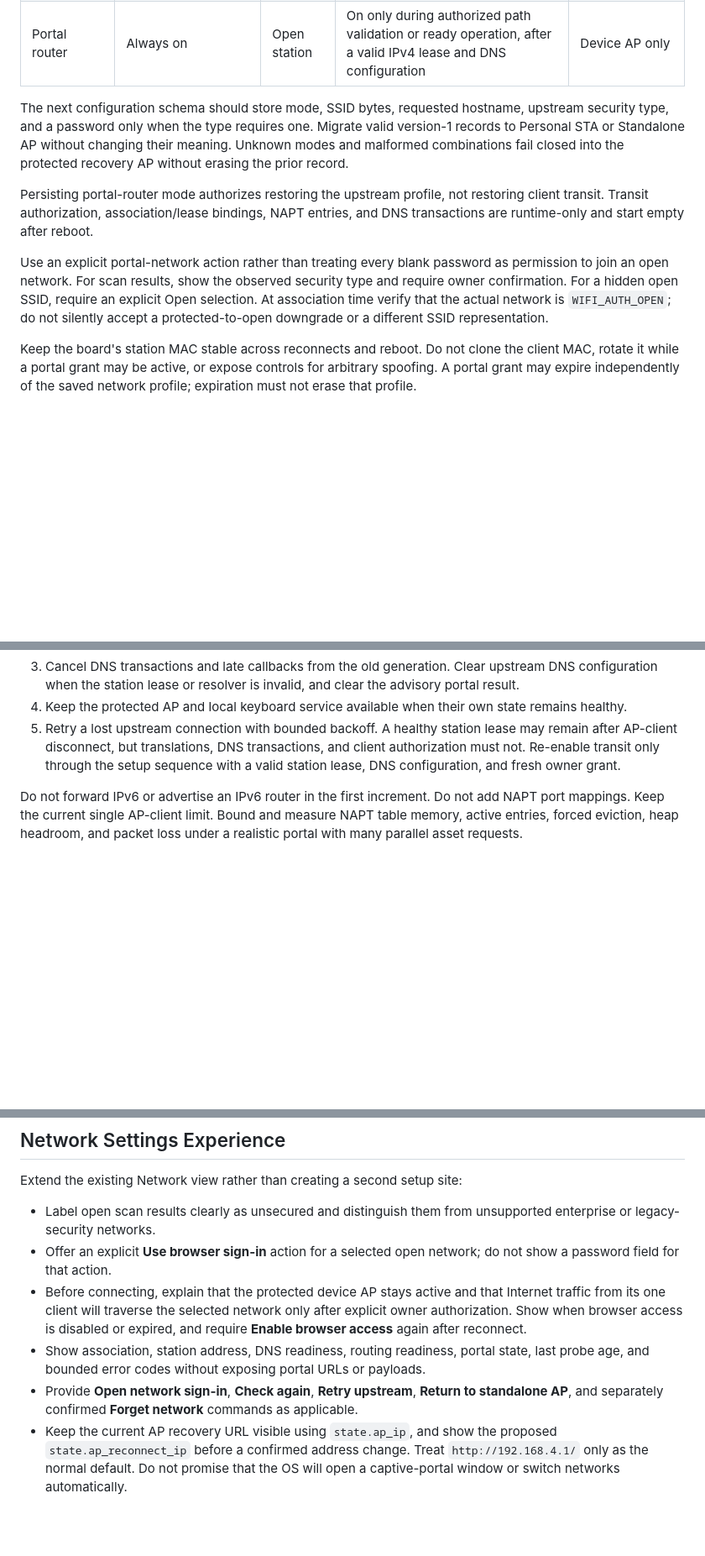
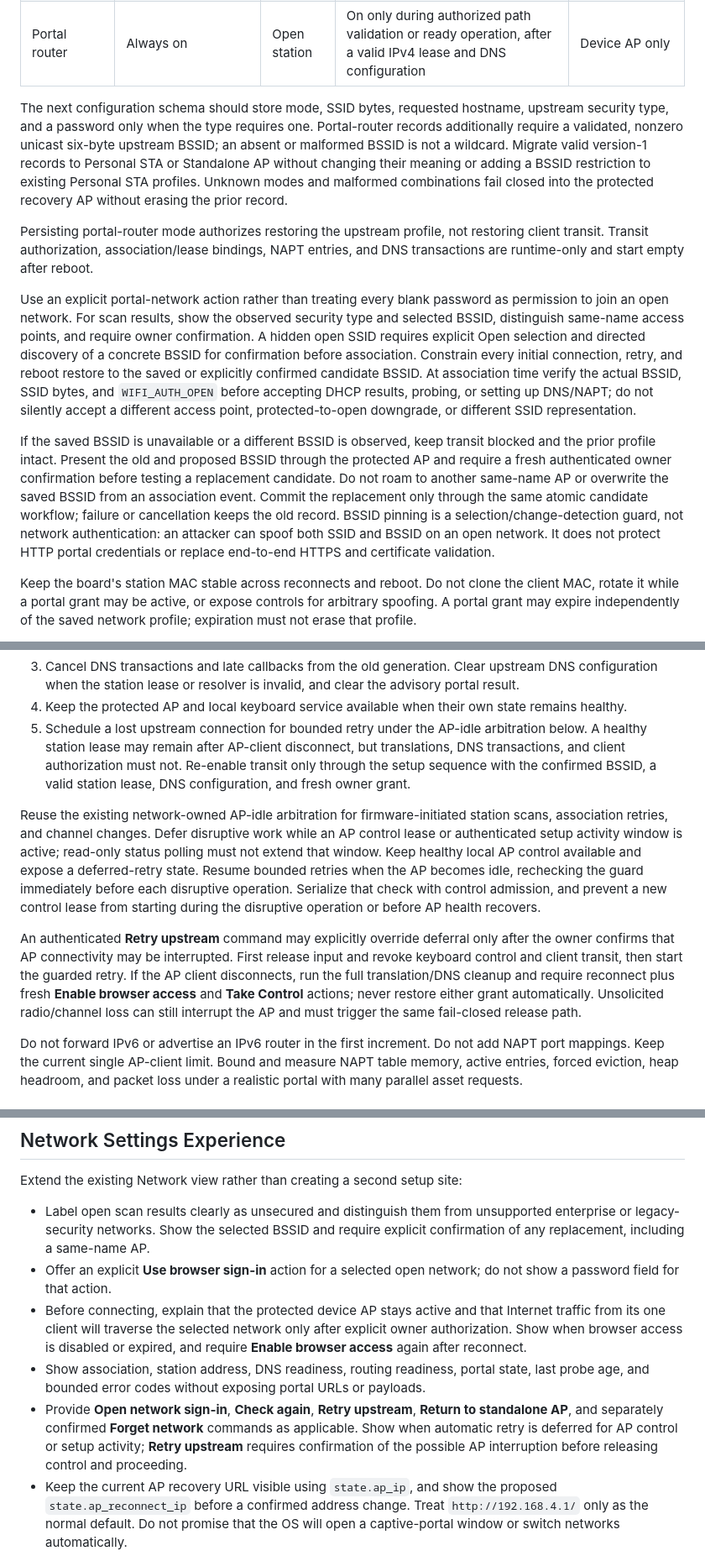
Before and after one commit to AaronWangTT/remote-keyboard-connector, a Markdown page: docs/captive-portal-proposal.md, 3 parts joined by grey strips. Shown at 84% size. GitHub-like rendering; blank space fills up the shorter version.

Commit message:
docs: bind portal AP selection and defer disruptive retries

```diff
--- a/docs/captive-portal-proposal.md
+++ b/docs/captive-portal-proposal.md
@@ -220,10 +220,13 @@ preserving the existing one-profile limit:
 | Portal router | Always on | Open station | On only during authorized path validation or ready operation, after a valid IPv4 lease and DNS configuration | Device AP only |
 
 The next configuration schema should store mode, SSID bytes, requested hostname,
-upstream security type, and a password only when the type requires one. Migrate
-valid version-1 records to Personal STA or Standalone AP without changing their
-meaning. Unknown modes and malformed combinations fail closed into the protected
-recovery AP without erasing the prior record.
+upstream security type, and a password only when the type requires one.
+Portal-router records additionally require a validated, nonzero unicast six-byte
+upstream BSSID; an absent or malformed BSSID is not a wildcard. Migrate valid
+version-1 records to Personal STA or Standalone AP without changing their meaning
+or adding a BSSID restriction to existing Personal STA profiles. Unknown modes
+and malformed combinations fail closed into the protected recovery AP without
+erasing the prior record.
 
 Persisting portal-router mode authorizes restoring the upstream profile, not
 restoring client transit. Transit authorization, association/lease bindings,
@@ -231,10 +234,24 @@ NAPT entries, and DNS transactions are runtime-only and start empty after reboot
 
 Use an explicit portal-network action rather than treating every blank password
 as permission to join an open network. For scan results, show the observed
-security type and require owner confirmation. For a hidden open SSID, require an
-explicit Open selection. At association time verify that the actual network is
-`WIFI_AUTH_OPEN`; do not silently accept a protected-to-open downgrade or a
-different SSID representation.
+security type and selected BSSID, distinguish same-name access points, and require
+owner confirmation. A hidden open SSID requires explicit Open selection and
+directed discovery of a concrete BSSID for confirmation before association.
+Constrain every initial connection, retry, and reboot restore to the saved or
+explicitly confirmed candidate BSSID. At association time verify the actual
+BSSID, SSID bytes, and `WIFI_AUTH_OPEN` before accepting DHCP results, probing,
+or setting up DNS/NAPT; do not silently accept a different access point,
+protected-to-open downgrade, or different SSID representation.
+
+If the saved BSSID is unavailable or a different BSSID is observed, keep transit
+blocked and the prior profile intact. Present the old and proposed BSSID through
+the protected AP and require a fresh authenticated owner confirmation before
+testing a replacement candidate. Do not roam to another same-name AP or overwrite
+the saved BSSID from an association event. Commit the replacement only through
+the same atomic candidate workflow; failure or cancellation keeps the old record.
+BSSID pinning is a selection/change-detection guard, not network authentication:
+an attacker can spoof both SSID and BSSID on an open network. It does not protect
+HTTP portal credentials or replace end-to-end HTTPS and certificate validation.
 
 Keep the board's station MAC stable across reconnects and reboot. Do not clone
 the client MAC, rotate it while a portal grant may be active, or expose controls
@@ -281,10 +298,28 @@ renumbering, authorization loss, or routing failure:
   clear the advisory portal result.
 4. Keep the protected AP and local keyboard service available when their own
    state remains healthy.
-5. Retry a lost upstream connection with bounded backoff. A healthy station lease
-  may remain after AP-client disconnect, but translations, DNS transactions, and
-  client authorization must not. Re-enable transit only through the setup
-  sequence with a valid station lease, DNS configuration, and fresh owner grant.
+5. Schedule a lost upstream connection for bounded retry under the AP-idle
+  arbitration below. A healthy station lease may remain after AP-client
+  disconnect, but translations, DNS transactions, and client authorization must
+  not. Re-enable transit only through the setup sequence with the confirmed
+  BSSID, a valid station lease, DNS configuration, and fresh owner grant.
+
+Reuse the existing network-owned AP-idle arbitration for firmware-initiated
+station scans, association retries, and channel changes. Defer disruptive work
+while an AP control lease or authenticated setup activity window is active;
+read-only status polling must not extend that window. Keep healthy local AP
+control available and expose a deferred-retry state. Resume bounded retries when
+the AP becomes idle, rechecking the guard immediately before each disruptive
+operation. Serialize that check with control admission, and prevent a new control
+lease from starting during the disruptive operation or before AP health recovers.
+
+An authenticated **Retry upstream** command may explicitly override deferral only
+after the owner confirms that AP connectivity may be interrupted. First release
+input and revoke keyboard control and client transit, then start the guarded
+retry. If the AP client disconnects, run the full translation/DNS cleanup and
+require reconnect plus fresh **Enable browser access** and **Take Control**
+actions; never restore either grant automatically. Unsolicited radio/channel loss
+can still interrupt the AP and must trigger the same fail-closed release path.
 
 Do not forward IPv6 or advertise an IPv6 router in the first increment. Do not
 add NAPT port mappings. Keep the current single AP-client limit. Bound and
@@ -473,7 +508,8 @@ not just successful NAPT sessions. Association alone must never enable transit.
 Extend the existing Network view rather than creating a second setup site:
 
 - Label open scan results clearly as unsecured and distinguish them from
-  unsupported enterprise or legacy-security networks.
+  unsupported enterprise or legacy-security networks. Show the selected BSSID
+  and require explicit confirmation of any replacement, including a same-name AP.
 - Offer an explicit **Use browser sign-in** action for a selected open network;
   do not show a password field for that action.
 - Before connecting, explain that the protected device AP stays active and that
@@ -485,7 +521,9 @@ Extend the existing Network view rather than creating a second setup site:
   payloads.
 - Provide **Open network sign-in**, **Check again**, **Retry upstream**,
   **Return to standalone AP**, and separately confirmed **Forget network**
-  commands as applicable.
+  commands as applicable. Show when automatic retry is deferred for AP control
+  or setup activity; **Retry upstream** requires confirmation of the possible AP
+  interruption before releasing control and proceeding.
 - Keep the current AP recovery URL visible using `state.ap_ip`, and show the
   proposed `state.ap_reconnect_ip` before a confirmed address change. Treat
   `http://192.168.4.1/` only as the normal default. Do not promise that the OS will
```
Also changed, not shown: other parts of docs/captive-portal-proposal.md (+16 -5 lines).
